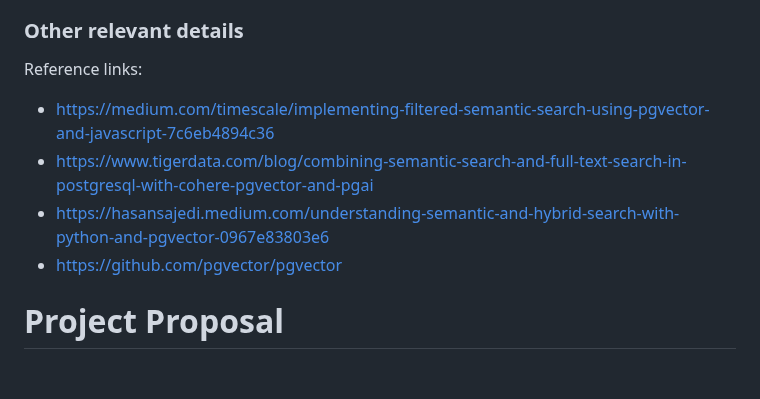
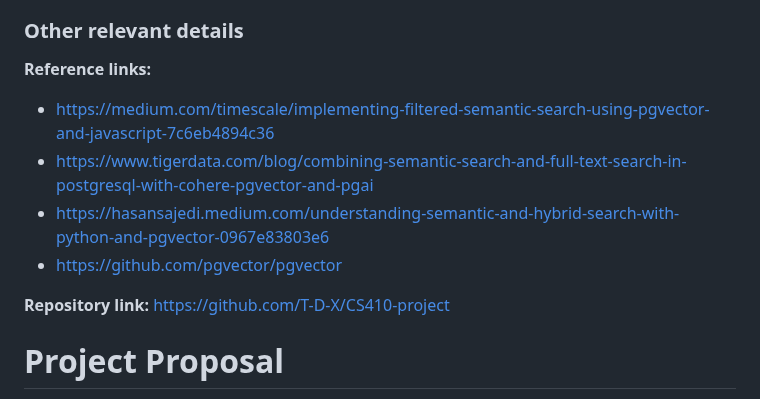
Before and after one commit to T-D-X/CS410-project, a Markdown page: project_details.md, the part around the change. GitHub-like rendering; blank space fills up the shorter version.

Commit message:
update project details

```diff
--- a/project_details.md
+++ b/project_details.md
@@ -24,12 +24,14 @@ Other miscellanous tasks:
 
 ### Other relevant details
 
-Reference links:
+**Reference links:**
 
 - https://medium.com/timescale/implementing-filtered-semantic-search-using-pgvector-and-javascript-7c6eb4894c36
 - https://www.tigerdata.com/blog/combining-semantic-search-and-full-text-search-in-postgresql-with-cohere-pgvector-and-pgai
 - https://hasansajedi.medium.com/understanding-semantic-and-hybrid-search-with-python-and-pgvector-0967e83803e6
 - https://github.com/pgvector/pgvector
+
+**Repository link:** https://github.com/T-D-X/CS410-project
 
 # Project Proposal
 
```
